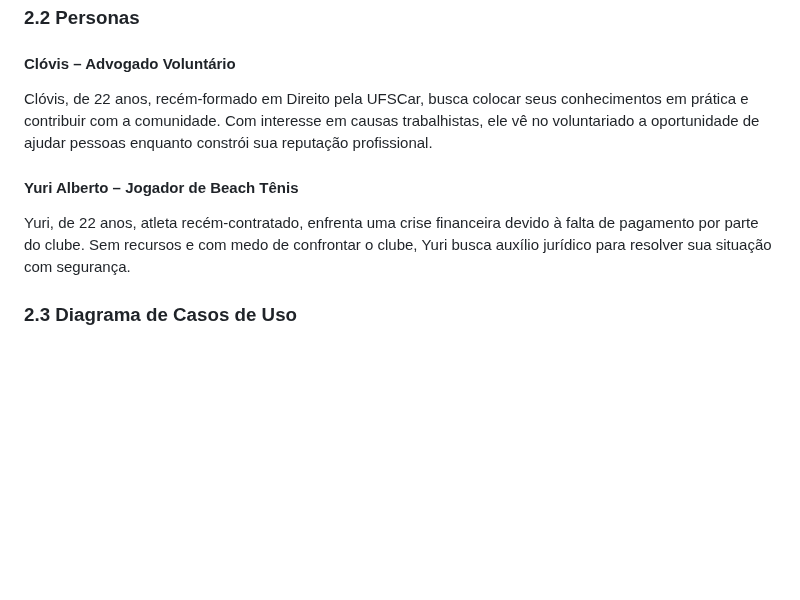
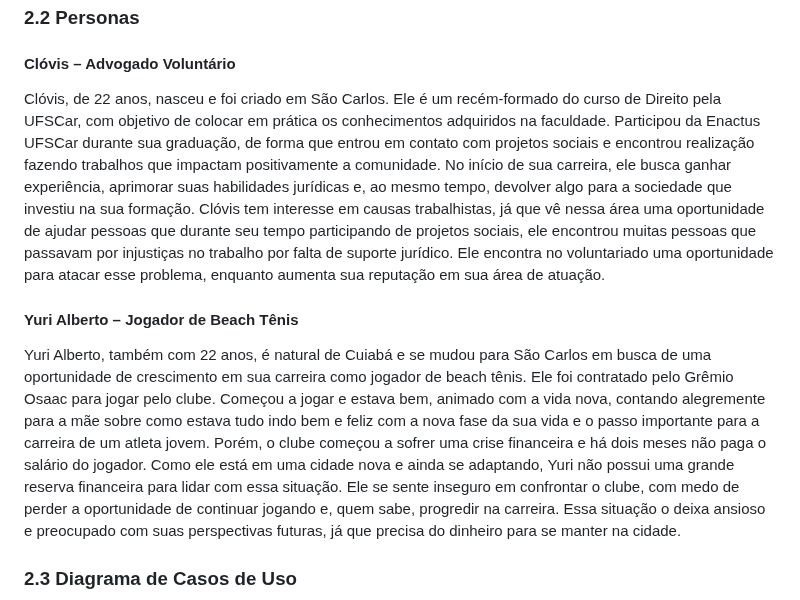
Before and after one commit to coqzieiro/site-coleta-reciclagem, a Markdown page: README.md, the part around the change. Rendered like a GitHub page; blank space fills up the shorter version.

```diff
--- a/README.md
+++ b/README.md
@@ -81,11 +81,37 @@ No frontend, utilizamos uma combinação de tecnologias modernas para garantir u
 ### 2.2 Personas
 
 #### Clóvis – Advogado Voluntário
-Clóvis, de 22 anos, recém-formado em Direito pela UFSCar, busca colocar seus conhecimentos em prática e contribuir com a comunidade. Com interesse em causas trabalhistas, ele vê no voluntariado a oportunidade de ajudar pessoas enquanto constrói sua reputação profissional.
+Clóvis, de 22 anos, nasceu e foi criado em São Carlos. Ele é um
+recém-formado do curso de Direito pela UFSCar, com objetivo de colocar em
+prática os conhecimentos adquiridos na faculdade. Participou da Enactus
+UFSCar durante sua graduação, de forma que entrou em contato com projetos
+sociais e encontrou realização fazendo trabalhos que impactam positivamente a
+comunidade. No início de sua carreira, ele busca ganhar experiência, aprimorar
+suas habilidades jurídicas e, ao mesmo tempo, devolver algo para a sociedade que
+investiu na sua formação.
+Clóvis tem interesse em causas trabalhistas, já que vê nessa área uma
+oportunidade de ajudar pessoas que durante seu tempo participando de projetos
+sociais, ele encontrou muitas pessoas que passavam por injustiças no trabalho
+por falta de suporte jurídico. Ele encontra no voluntariado uma oportunidade
+para atacar esse problema, enquanto aumenta sua reputação em sua área de
+atuação.
 
 
 #### Yuri Alberto – Jogador de Beach Tênis
-Yuri, de 22 anos, atleta recém-contratado, enfrenta uma crise financeira devido à falta de pagamento por parte do clube. Sem recursos e com medo de confrontar o clube, Yuri busca auxílio jurídico para resolver sua situação com segurança.
+Yuri Alberto, também com 22 anos, é natural de Cuiabá e se mudou para
+São Carlos em busca de uma oportunidade de crescimento em sua carreira como
+jogador de beach tênis. Ele foi contratado pelo Grêmio Osaac para jogar pelo
+clube. Começou a jogar e estava bem, animado com a vida nova, contando
+alegremente para a mãe sobre como estava tudo indo bem e feliz com a nova fase
+da sua vida e o passo importante para a carreira de um atleta jovem. Porém, o
+clube começou a sofrer uma crise financeira e há dois meses não paga o salário do
+jogador.
+Como ele está em uma cidade nova e ainda se adaptando, Yuri não possui
+uma grande reserva financeira para lidar com essa situação. Ele se sente
+inseguro em confrontar o clube, com medo de perder a oportunidade de continuar
+jogando e, quem sabe, progredir na carreira. Essa situação o deixa ansioso e
+preocupado com suas perspectivas futuras, já que precisa do dinheiro para se
+manter na cidade.
 
 
 ### 2.3 Diagrama de Casos de Uso
```
